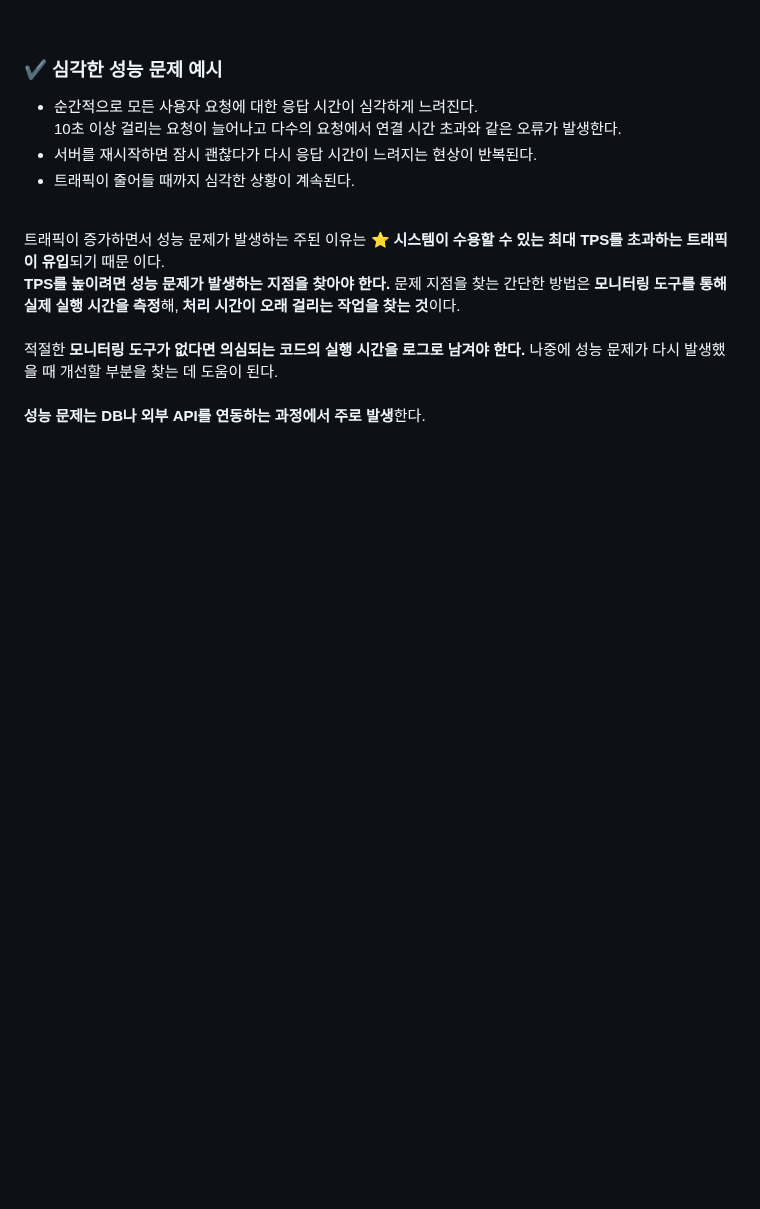
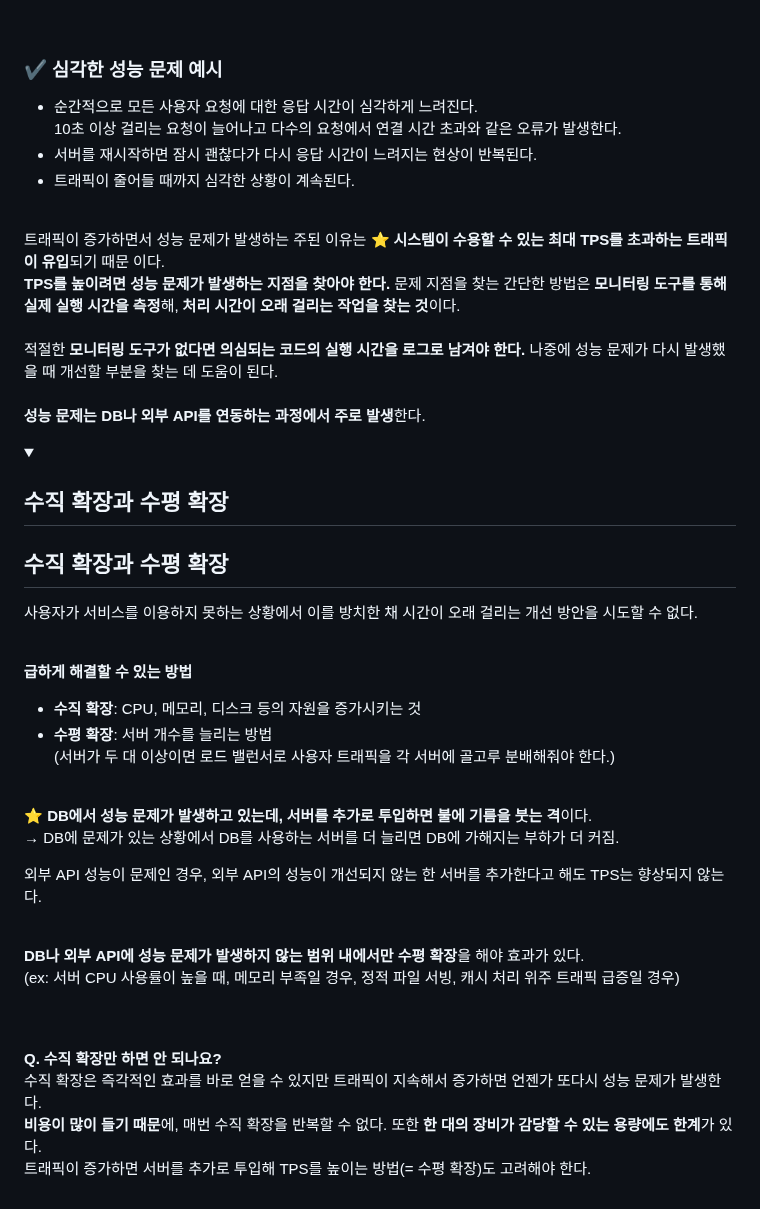
Before and after one commit to CHEESECHOUX/TIL, a Markdown page: 01-System Design/01-04.Performance Optimization.md, the part around one of its changes. Drawn GitHub-style; folded sections open; blank space fills up the shorter version.

Commit message:
수직 확장과 수평 확장

```diff
--- a/01-System Design/01-04.Performance Optimization.md
+++ b/01-System Design/01-04.Performance Optimization.md
@@ -86,3 +86,30 @@
         <strong>성능 문제는 DB나 외부 API를 연동하는 과정에서 주로 발생</strong>한다.
     </p>
 </details>
+
+<details>
+    <summary><h2>수직 확장과 수평 확장</h2></summary>
+    <h2>수직 확장과 수평 확장</h2>
+    <p>사용자가 서비스를 이용하지 못하는 상황에서 이를 방치한 채 시간이 오래 걸리는 개선 방안을 시도할 수 없다.</p>
+    <br>
+    <p><strong>급하게 해결할 수 있는 방법</strong></p>
+    <ul>
+        <li><strong>수직 확장</strong>: CPU, 메모리, 디스크 등의 자원을 증가시키는 것</li>
+        <li><strong>수평 확장</strong>: 서버 개수를 늘리는 방법<br>
+        (서버가 두 대 이상이면 로드 밸런서로 사용자 트래픽을 각 서버에 골고루 분배해줘야 한다.)
+        </li>
+    </ul>
+    <br>
+    <p>⭐️ <strong>DB에서 성능 문제가 발생하고 있는데, 서버를 추가로 투입하면 불에 기름을 붓는 격</strong>이다.<br>
+    → DB에 문제가 있는 상황에서 DB를 사용하는 서버를 더 늘리면 DB에 가해지는 부하가 더 커짐.</p>
+    <p>외부 API 성능이 문제인 경우, 외부 API의 성능이 개선되지 않는 한 서버를 추가한다고 해도 TPS는 향상되지 않는다.</p>
+    <br>
+    <p><strong>DB나 외부 API에 성능 문제가 발생하지 않는 범위 내에서만 수평 확장</strong>을 해야 효과가 있다.<br>
+    (ex: 서버 CPU 사용률이 높을 때, 메모리 부족일 경우, 정적 파일 서빙, 캐시 처리 위주 트래픽 급증일 경우)</p>
+    <br><br>
+    <p><strong>Q. 수직 확장만 하면 안 되나요?</strong><br>
+        수직 확장은 즉각적인 효과를 바로 얻을 수 있지만 트래픽이 지속해서 증가하면 언젠가 또다시 성능 문제가 발생한다.<br>
+        <strong>비용이 많이 들기 때문</strong>에, 매번 수직 확장을 반복할 수 없다. 또한 <strong>한 대의 장비가 감당할 수 있는 용량에도 한계</strong>가 있다.<br>
+        트래픽이 증가하면 서버를 추가로 투입해 TPS를 높이는 방법(= 수평 확장)도 고려해야 한다.
+    </p>
+
```
Also changed, not shown: other parts of 01-System Design/01-04.Performance Optimization.md (+1 -0 lines).
